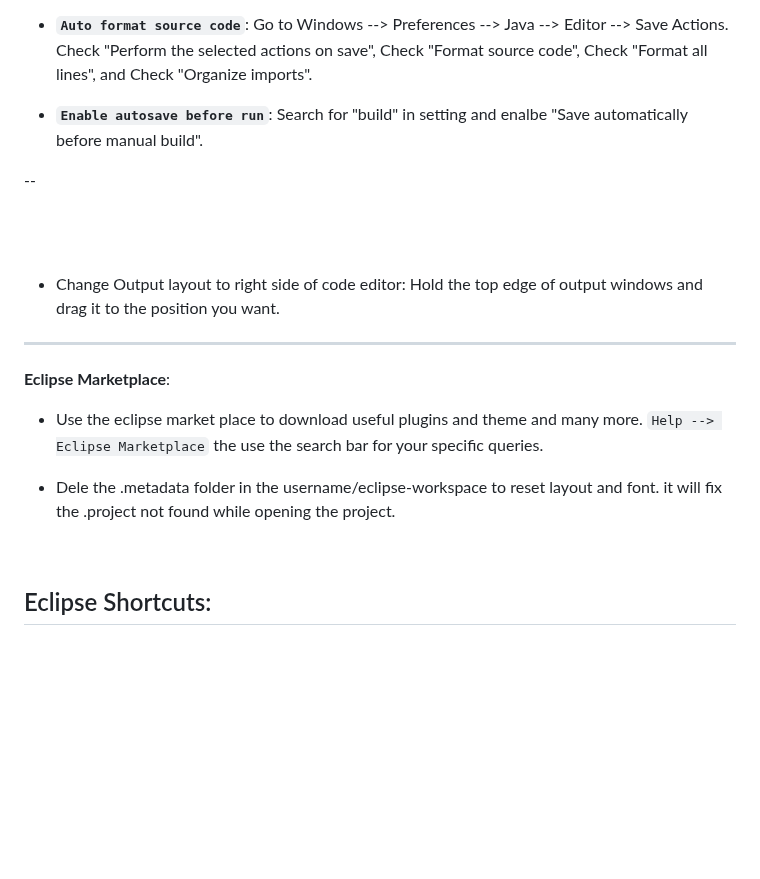
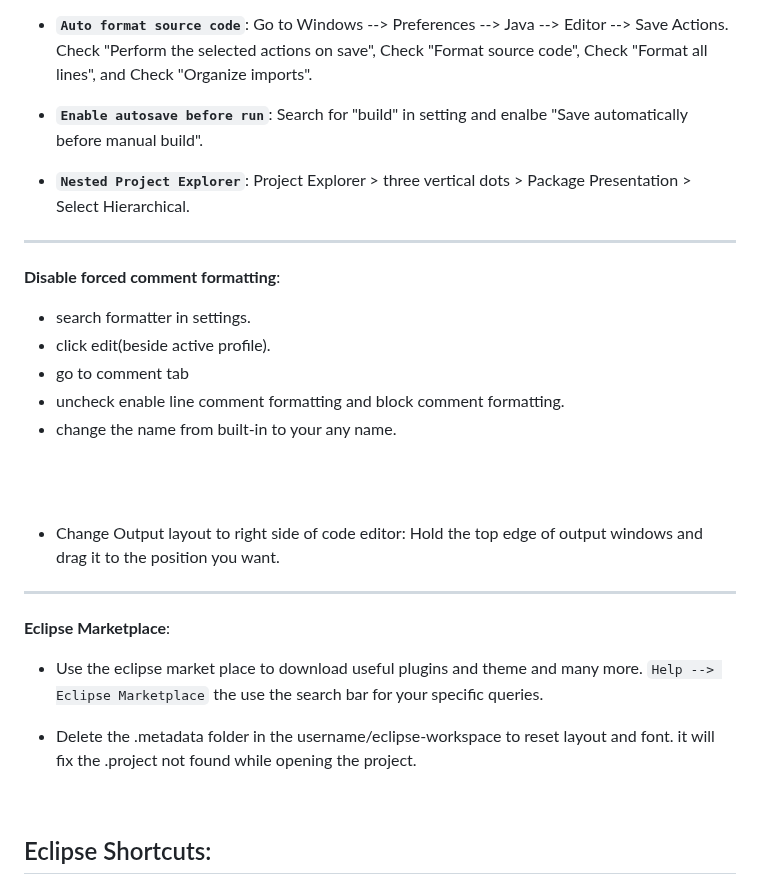
Before and after one commit to vishal273007/ui, a Markdown page: Code Editors.md, the part around one of its changes. Rendered like a GitHub page; blank space fills up the shorter version.

```diff
--- a/Code Editors.md
+++ b/Code Editors.md
@@ -146,8 +146,15 @@
 
 -   **`Auto format source code`**: Go to Windows --> Preferences --> Java --> Editor --> Save Actions. Check "Perform the selected actions on save", Check "Format source code", Check "Format all lines", and Check "Organize imports".
 -   **`Enable autosave before run`**: Search for "build" in setting and enalbe "Save automatically before manual build".
+-   **`Nested Project Explorer`**: Project Explorer > three vertical dots > Package Presentation > Select Hierarchical.
+---
 
---
+**Disable forced comment formatting**:
+- search formatter in settings.
+- click edit(beside active profile).
+- go to comment tab
+- uncheck enable line comment formatting and block comment formatting.
+- change the name from built-in to your any name.
 
 <br> <br>
 
@@ -159,7 +166,7 @@
 
 -   Use the eclipse market place to download useful plugins and theme and many more. `Help --> Eclipse Marketplace` the use the search bar for your specific queries.
 
--   Dele the .metadata folder in the username/eclipse-workspace to reset layout and font. it will fix the .project not found while opening the project.
+-   Delete the .metadata folder in the username/eclipse-workspace to reset layout and font. it will fix the .project not found while opening the project.
 
 <br>
 
```
Also changed, not shown: other parts of Code Editors.md (+2 -2 lines), Terminal.md (+43 -21 lines).
